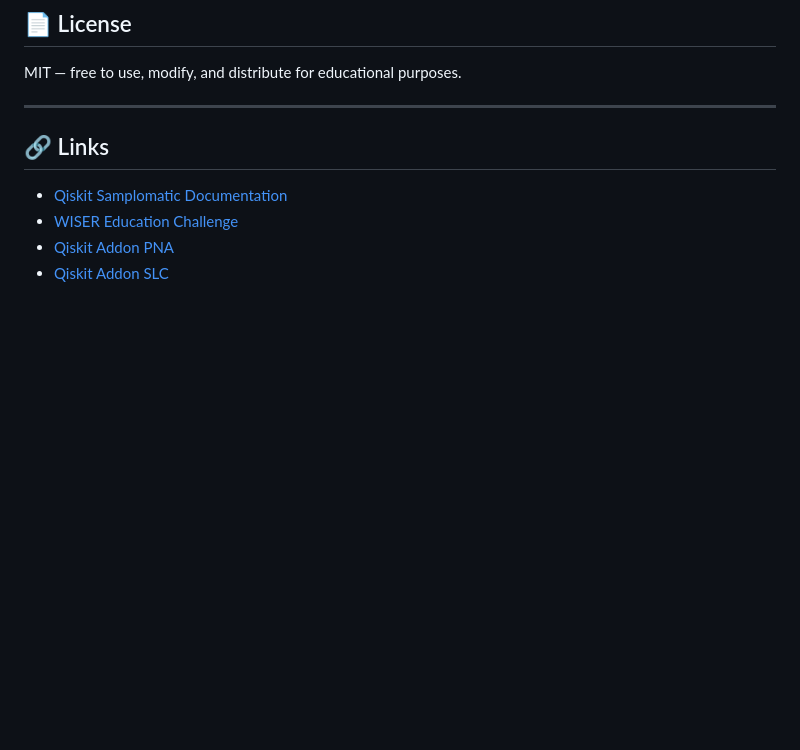
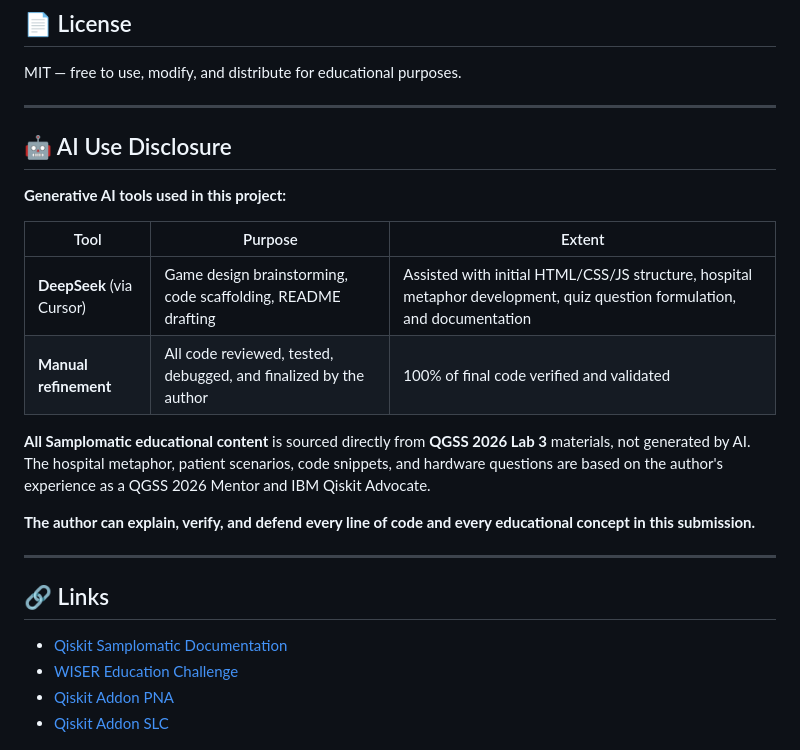
Before and after one commit to learningdungeon/Samplomatic_Noise_Treatment_Hospital, a Markdown page: README.md, the part around the change. GitHub-like rendering; blank space fills up the shorter version.

Commit message:
Add AI Use Disclosure section to README
Added AI use disclosure section detailing tools and their purposes.

```diff
--- a/README.md
+++ b/README.md
@@ -227,6 +227,21 @@ MIT — free to use, modify, and distribute for educational purposes.
 
 ---
 
+
+## 🤖 AI Use Disclosure
+
+**Generative AI tools used in this project:**
+
+| Tool | Purpose | Extent |
+|------|---------|--------|
+| **DeepSeek** (via Cursor) | Game design brainstorming, code scaffolding, README drafting | Assisted with initial HTML/CSS/JS structure, hospital metaphor development, quiz question formulation, and documentation |
+| **Manual refinement** | All code reviewed, tested, debugged, and finalized by the author | 100% of final code verified and validated |
+
+**All Samplomatic educational content** is sourced directly from **QGSS 2026 Lab 3** materials, not generated by AI. The hospital metaphor, patient scenarios, code snippets, and hardware questions are based on the author's experience as a QGSS 2026 Mentor and IBM Qiskit Advocate.
+
+**The author can explain, verify, and defend every line of code and every educational concept in this submission.**
+
+---
 ## 🔗 Links
 
 - [Qiskit Samplomatic Documentation](https://github.com/Qiskit/samplomatic)
```
